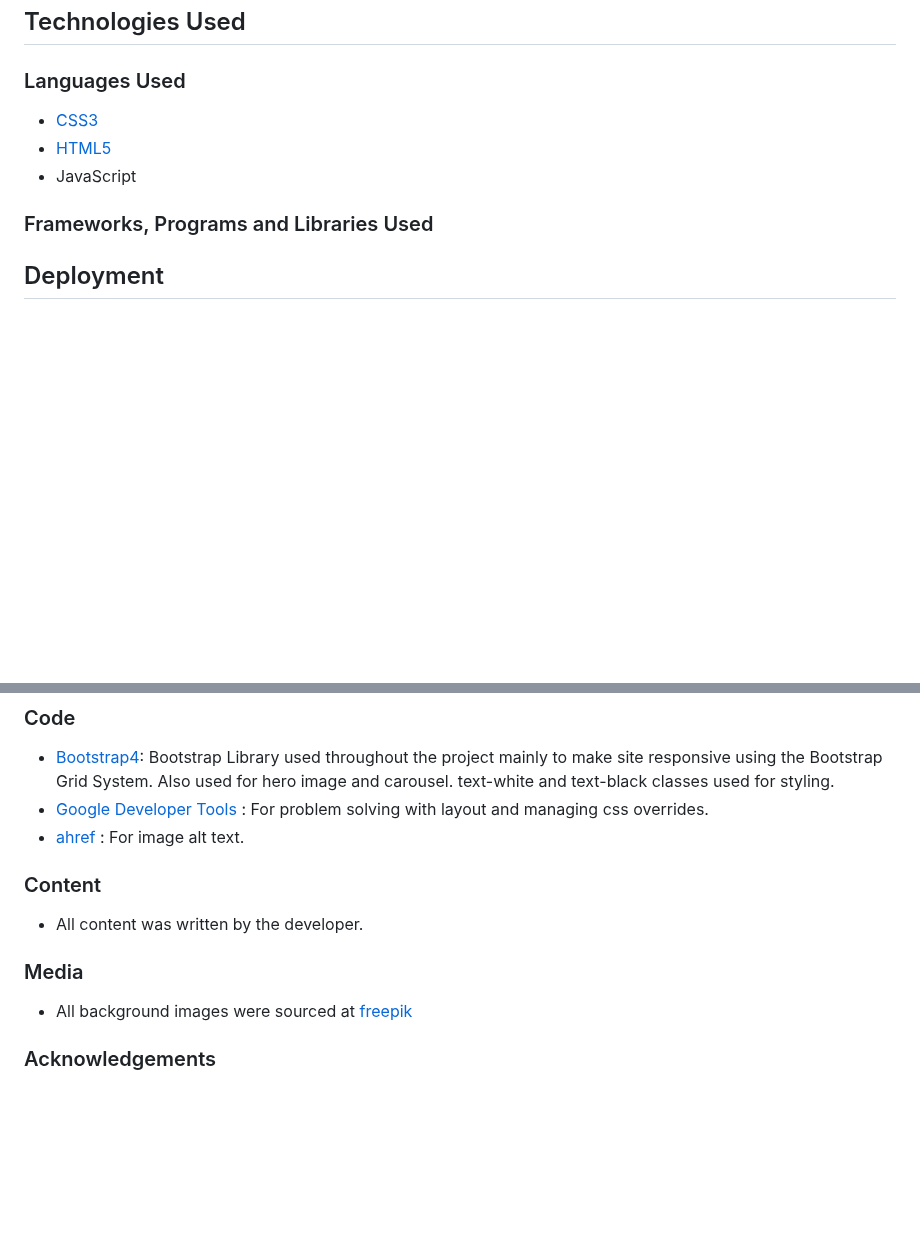
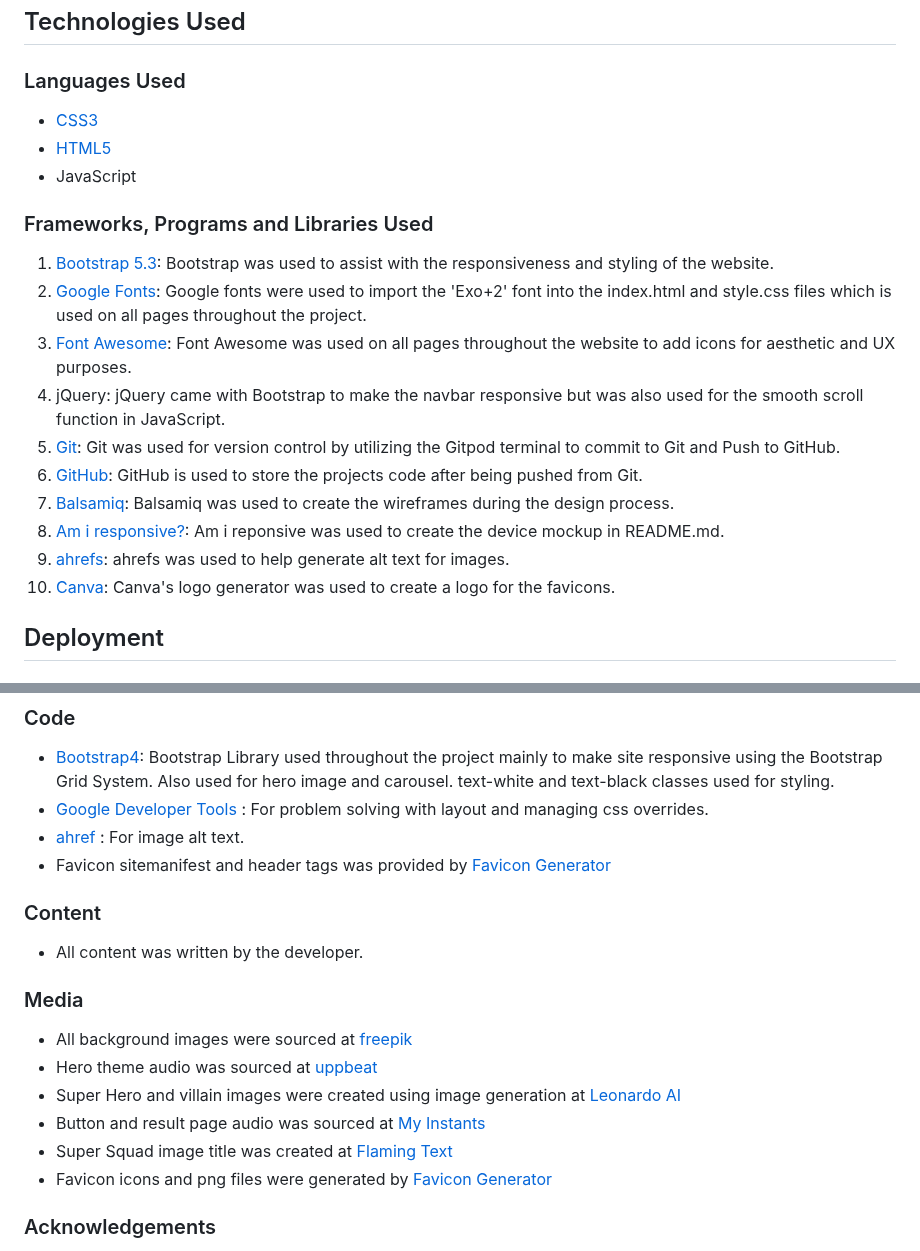
Before and after one commit to GemmaButcher-dev/ms2, a Markdown page: README.md, 2 parts joined by grey strips. Rendered like a GitHub page; blank space fills up the shorter version.

Commit message:
add code, media and languages to readme

```diff
--- a/README.md
+++ b/README.md
@@ -117,11 +117,34 @@ Player and guardian goals are:
 ## Technologies Used
 
 ### Languages Used
+
  * [CSS3](https://en.wikipedia.org/wiki/Cascading_Style_Sheets)
  * [HTML5](https://en.wikipedia.org/wiki/HTML5)
  * JavaScript
 
 ### Frameworks, Programs and Libraries Used
+
+1. [Bootstrap 5.3](https://getbootstrap.com/):
+   Bootstrap was used to assist with the responsiveness and styling of the website.
+2. [Google Fonts](https://fonts.google.com/):
+   Google fonts were used to import the 'Exo+2' font into the index.html and style.css files which is used on all pages throughout the project.
+3. [Font Awesome](https://fontawesome.com/):
+   Font Awesome was used on all pages throughout the website to add icons for aesthetic and UX purposes.
+4. jQuery:
+   jQuery came with Bootstrap to make the navbar responsive but was also used for the smooth scroll function in JavaScript.
+5. [Git](https://git-scm.com/):
+   Git was used for version control by utilizing the Gitpod terminal to commit to Git and Push to GitHub.
+6. [GitHub](https://github.com/):
+   GitHub is used to store the projects code after being pushed from Git.
+7. [Balsamiq](https://balsamiq.com/):
+   Balsamiq was used to create the wireframes during the design process.
+8. [Am i responsive?](https://ui.dev/amiresponsive):
+   Am i reponsive was used to create the device mockup in README.md.
+9. [ahrefs](https://ahrefs.com/writing-tools/img-alt-text-generator):
+   ahrefs was used to help generate alt text for images.
+10. [Canva](https://www.canva.com/colors/color-palette-generator/):
+    Canva's logo generator was used to create a logo for the favicons.
+
 
 ## Deployment
 
@@ -180,6 +203,7 @@ Click [Here](https://help.github.com/en/github/creating-cloning-and-archiving-re
   * [Google Developer Tools](https://developer.chrome.com/docs/devtools) : For problem solving with layout and managing css
     overrides.
   * [ahref](https://ahrefs.com/writing-tools/img-alt-text-generator) : For image alt text.
+  * Favicon sitemanifest and header tags was provided by [Favicon Generator](https://favicon.io/)
 
 ### Content
 
@@ -188,6 +212,11 @@ Click [Here](https://help.github.com/en/github/creating-cloning-and-archiving-re
 ### Media
 
   * All background images were sourced at [freepik](https://www.freepik.com/)
+  * Hero theme audio was sourced at [uppbeat](https://uppbeat.io/music/theme/superhero)
+  * Super Hero and villain images were created using image generation at [Leonardo AI](https://app.leonardo.ai/image-generation)
+  * Button and result page audio was sourced at [My Instants](https://www.myinstants.com/)
+  * Super Squad image title was created at [Flaming Text](https://eu1.flamingtext.com/)
+  * Favicon icons and png files were generated by [Favicon Generator](https://favicon.io/)
 
 ### Acknowledgements
 
```
